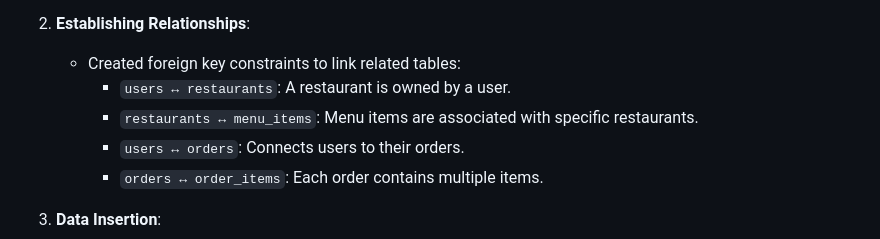
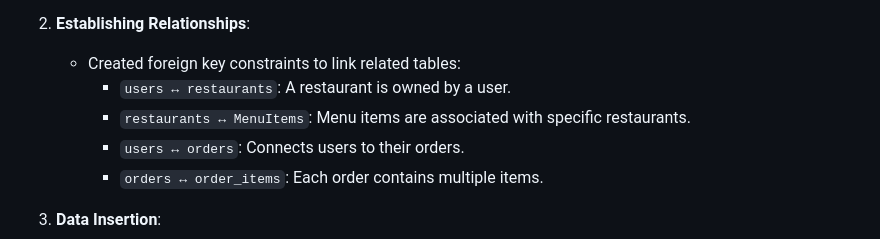
Before and after one commit to Owais221-M/MyfoodHub, a Markdown page: README.md, the part around the change. Rendered like a GitHub page.

```diff
--- a/README.md
+++ b/README.md
@@ -77,7 +77,7 @@ The database design follows standard relational modeling principles. The key rel
 2. **Establishing Relationships**:
    - Created foreign key constraints to link related tables:
      - `users ↔ restaurants`: A restaurant is owned by a user.
-     - `restaurants ↔ menu_items`: Menu items are associated with specific restaurants.
+     - `restaurants ↔ MenuItems`: Menu items are associated with specific restaurants.
      - `users ↔ orders`: Connects users to their orders.
      - `orders ↔ order_items`: Each order contains multiple items.
 
```
